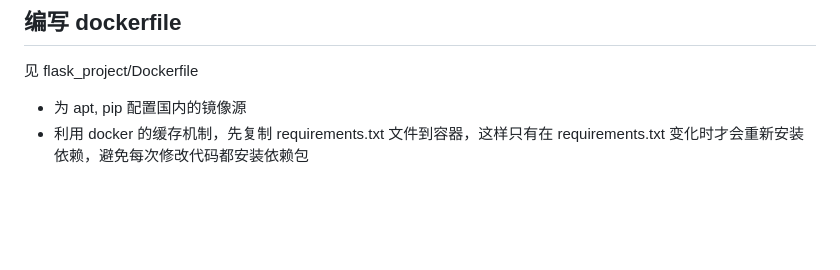
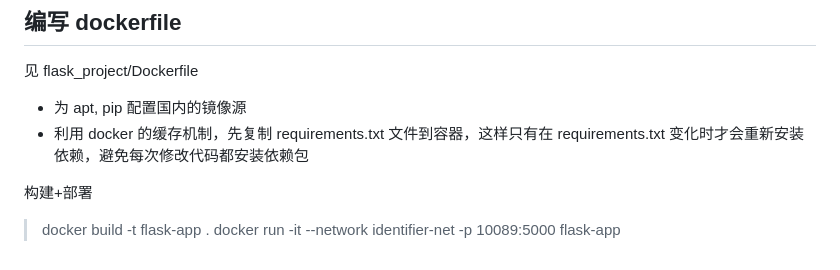
Before and after one commit to Polylanger/Identifier, a Markdown page: notes.md, the part around the change printed below. Drawn GitHub-style; blank space fills up the shorter version.

Commit message:
📝 docs(README): 更新构建和部署说明
- 添加docker构建和运行命令示例
- 提供flask应用程序的初步部署指导

```diff
--- a/notes.md
+++ b/notes.md
@@ -105,3 +105,7 @@ apt-get install -y python3-dev default-libmysqlclient-dev build-essential pkg-co
 见 flask_project/Dockerfile
 - 为 apt, pip 配置国内的镜像源
 - 利用 docker 的缓存机制，先复制 requirements.txt 文件到容器，这样只有在 requirements.txt 变化时才会重新安装依赖，避免每次修改代码都安装依赖包
+
+构建+部署
+> docker build -t flask-app .
+> docker run -it --network identifier-net -p 10089:5000 flask-app
```
Also changed, not shown: other parts of notes.md (+1 -1 lines).
